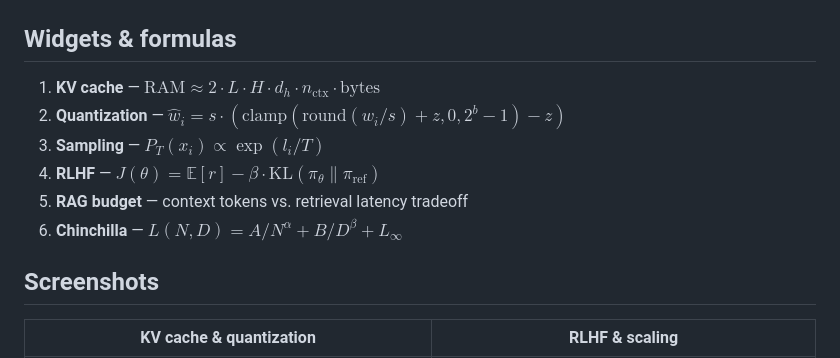
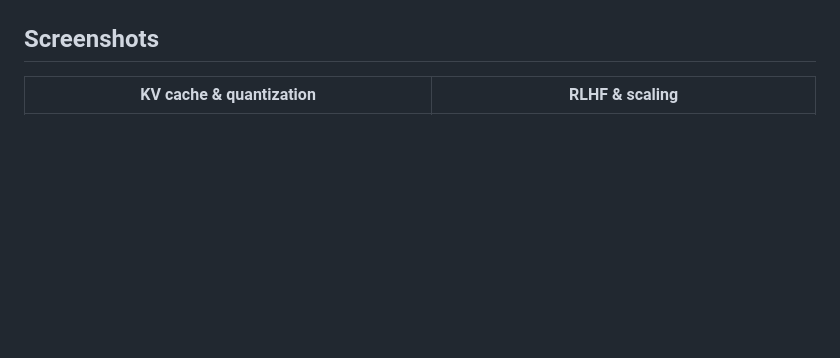
Before and after one commit to Dmallick01/llm-parameter-lab, a Markdown page: README.md, the part around one of its changes. Drawn GitHub-style; blank space fills up the shorter version.

````diff
--- a/README.md
+++ b/README.md
@@ -70,14 +116,5 @@ flowchart LR
   H[URL hash] <--> U
 ```
-
-## Widgets & formulas
-
-1. **KV cache** — $\mathrm{RAM} \approx 2 \cdot L \cdot H \cdot d_h \cdot n_{\mathrm{ctx}} \cdot \mathrm{bytes}$
-2. **Quantization** — $\hat{w}_i = s \cdot (\mathrm{clamp}(\mathrm{round}(w_i/s)+z, 0, 2^b-1)-z)$
-3. **Sampling** — $P_T(x_i) \propto \exp(l_i/T)$
-4. **RLHF** — $J(\theta) = \mathbb{E}[r] - \beta \cdot \mathrm{KL}(\pi_\theta \| \pi_{\mathrm{ref}})$
-5. **RAG budget** — context tokens vs. retrieval latency tradeoff
-6. **Chinchilla** — $L(N,D) = A/N^\alpha + B/D^\beta + L_\infty$
 
 ## Screenshots
 
````
Also changed, not shown: other parts of README.md (+93 -38 lines).
